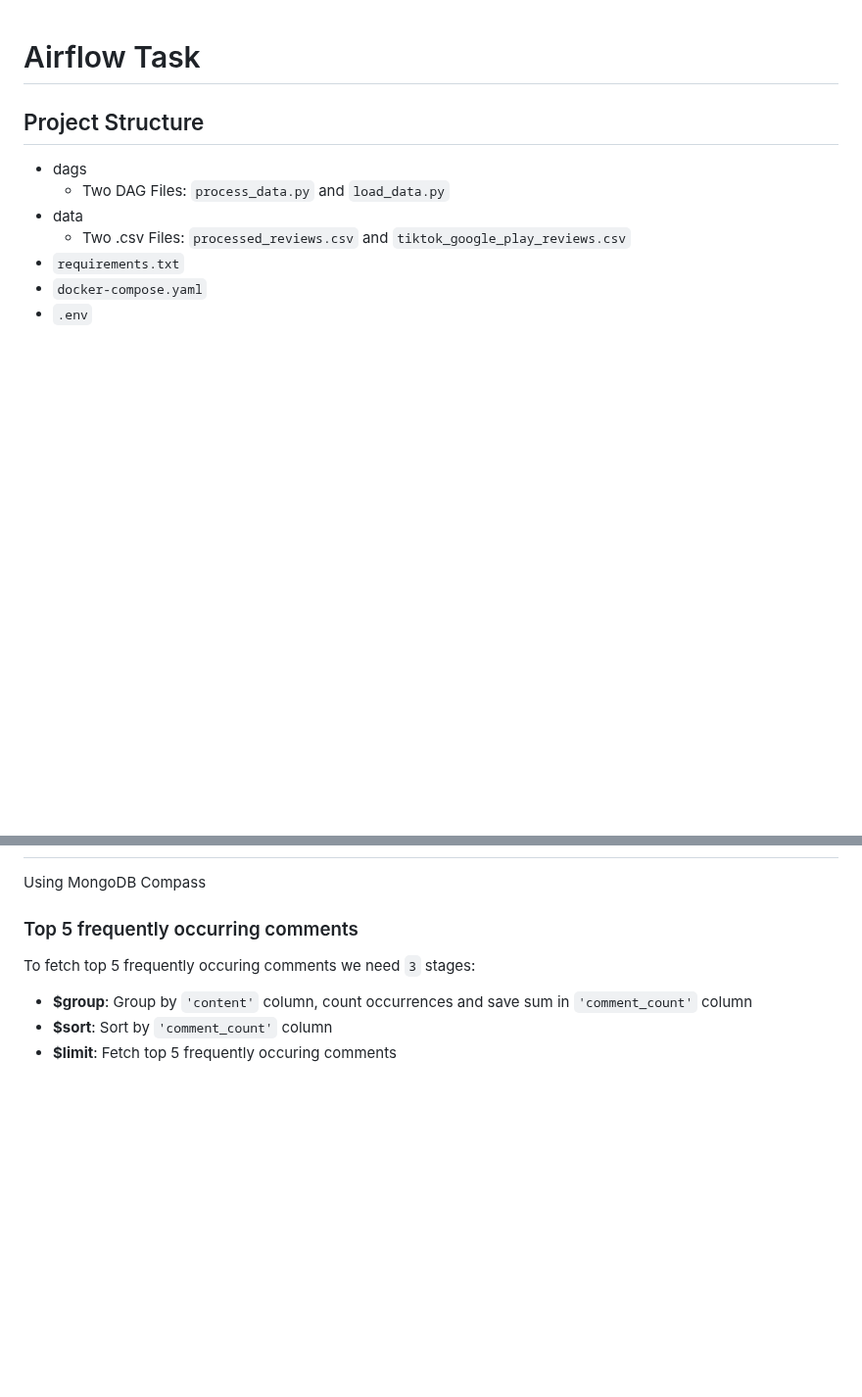
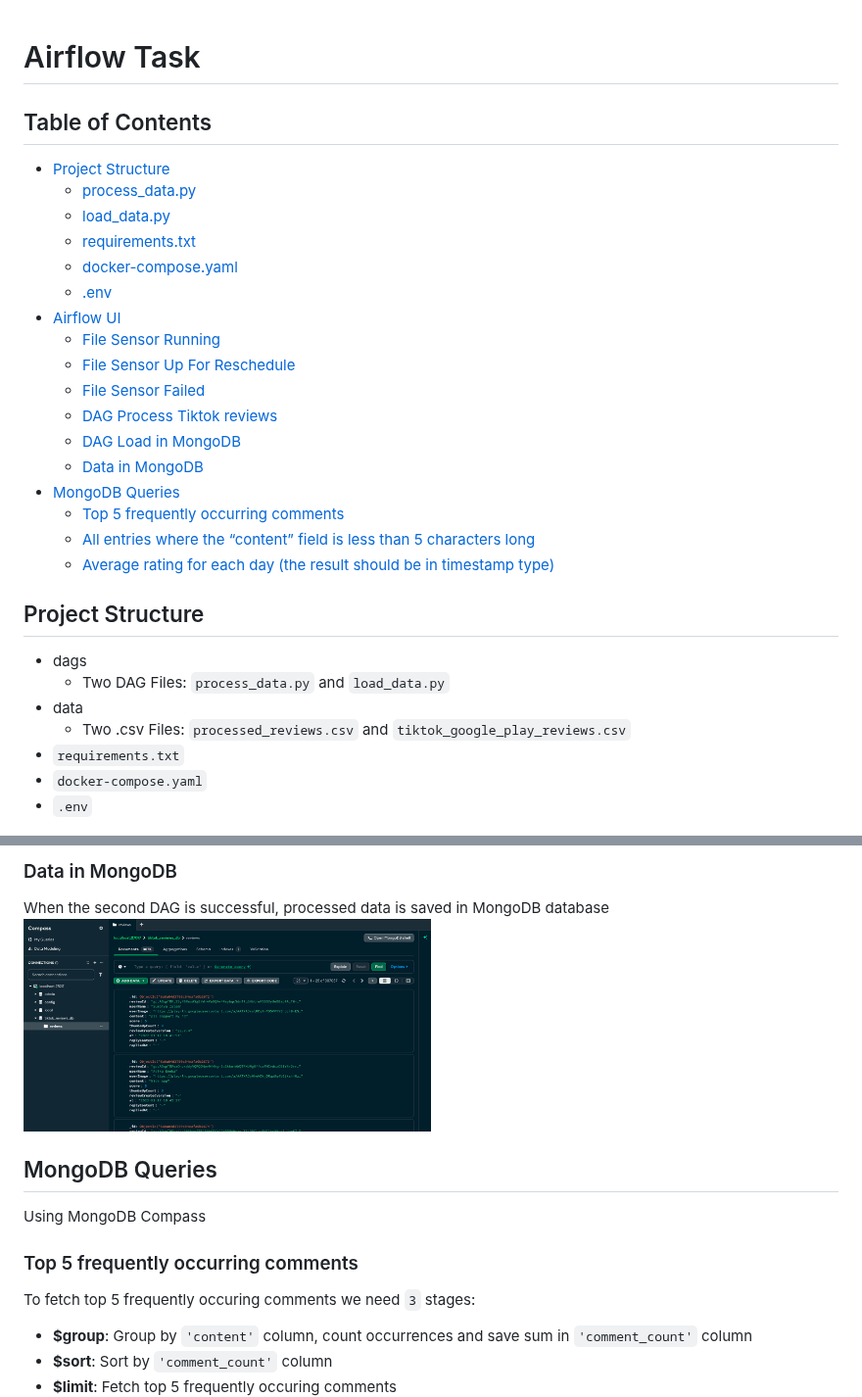
Before and after one commit to niiass/Innowise, a Markdown page: README.md, 2 parts joined by grey strips. Shown at 98% size. Drawn GitHub-style; pictures changed too: sources/mongodb.png (added); blank space fills up the shorter version.

```diff
--- a/README.md
+++ b/README.md
@@ -1,4 +1,26 @@
 # Airflow Task
+
+## Table of Contents
+* [Project Structure](#project-stucture)
+  * [process_data.py](#process_datapy)
+  * [load_data.py](#load_datapy)
+  * [requirements.txt](#requirementstxt)
+  * [docker-compose.yaml](#docker-composeyaml)
+  * [.env](#env)
+* [Airflow UI](#airflow-ui)
+  * [File Sensor Running](#filesensor-running)
+  * [File Sensor Up For Reschedule](#filesensor-up-for-reschedule)
+  * [File Sensor Failed](#filesensor-failed)
+  * [DAG Process Tiktok reviews](#dag-process-tiktok-reviews)
+  * [DAG Load in MongoDB](#dag-load-in-mongo)
+  * [Data in MongoDB](#data-in-mongodb)
+* [MongoDB Queries](#mongodb-queries)
+  * [Top 5 frequently occurring comments](#top-5-frequently-occurring-comments)
+  * [All entries where the “content” field is less than 5 characters long](#all-entries-where-the-content-field-is-less-than-5-characters-long)
+  * [Average rating for each day (the result should be in timestamp type)](#average-rating-for-each-day-the-result-should-be-in-timestamp-type)
+
+
+
 ## Project Structure
 - dags
   - Two DAG Files: `process_data.py` and `load_data.py`
@@ -52,3 +104,8 @@ This .env file consists of environmental variables mainly for MongoDB
+### Data in MongoDB
+When the second DAG is successful, processed data is saved in MongoDB database
+<img src="sources/mongodb.png" alt="MongoDB" width="50%">
+
+## MongoDB Queries
 Using MongoDB Compass
 ### Top 5 frequently occurring comments
 To fetch top 5 frequently occuring comments we need `3` stages:
```
Also changed, not shown: other parts of README.md (+31 -1 lines), sources/dag_load_in_mongo.png (added), sources/dag_process_tiktok_reviews.png (added), sources/file_sensor_failed.png (added), sources/file_sensor_running.png (added), sources/file_sensor_up_for_reschedule.png (added), 3 other files.
